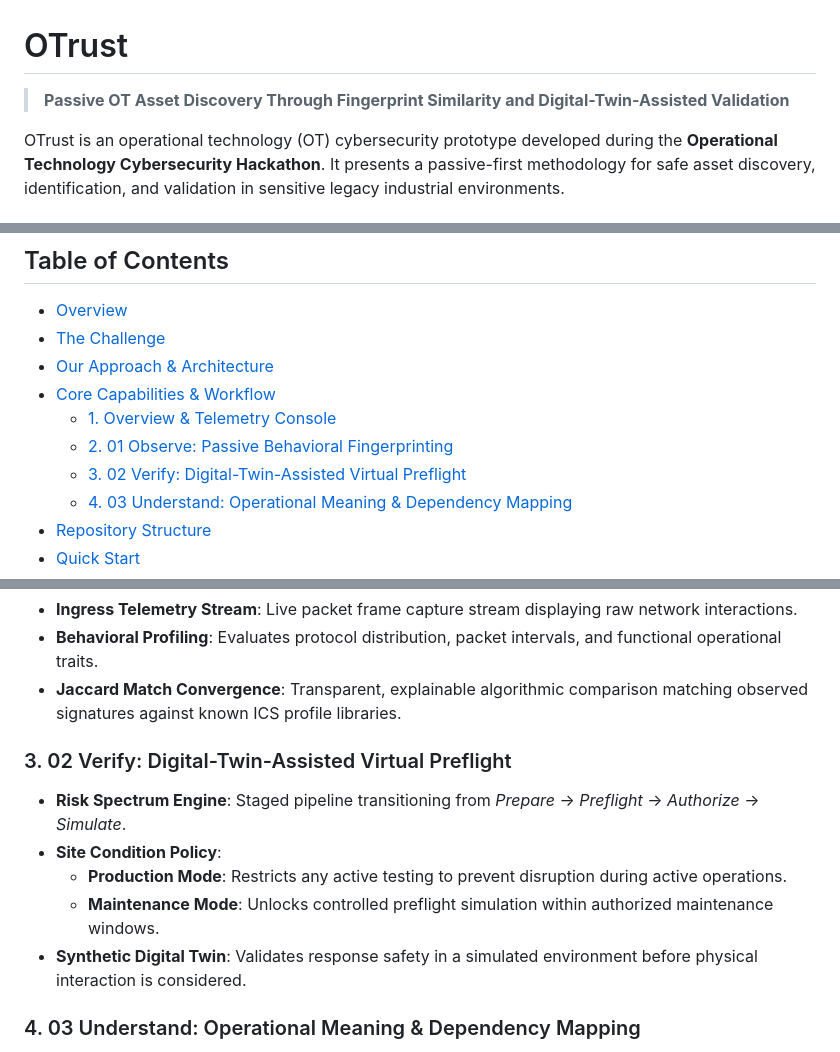
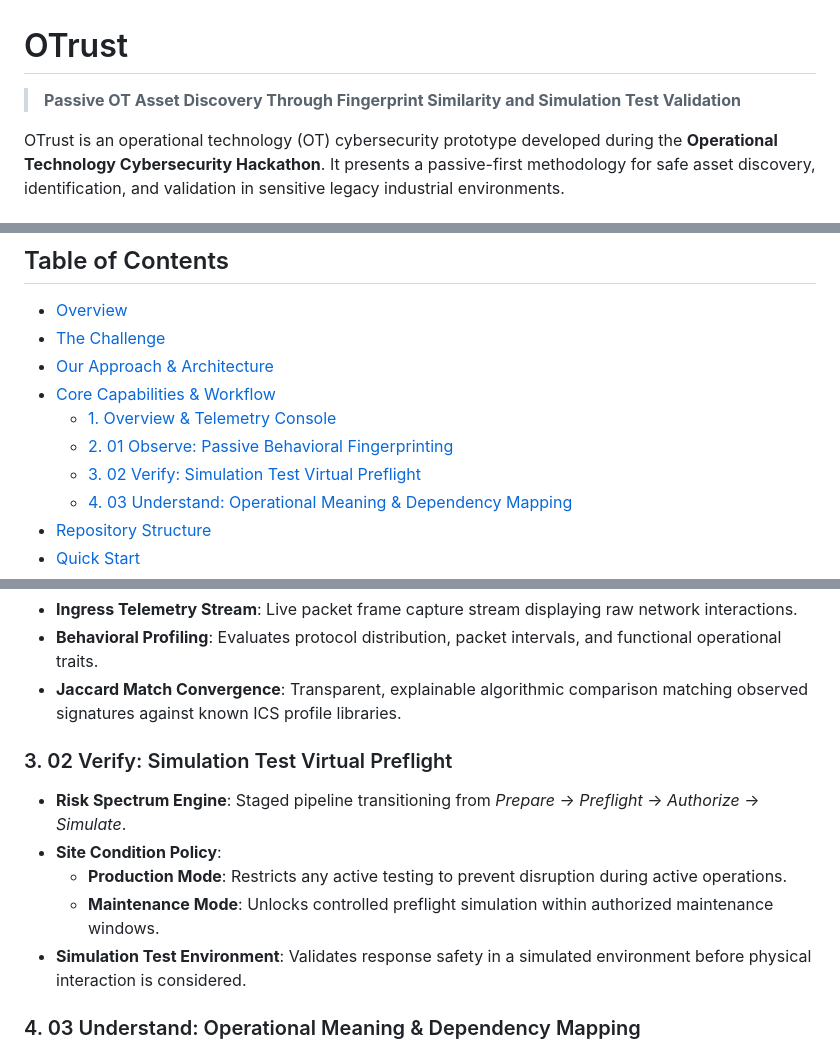
Before and after one commit to yasmeenaliy/Hackathon-OT, a Markdown page: README.md, 3 parts joined by grey strips. Rendered like a GitHub page.

Commit message:
Replace Digital-Twin with simulation test in README

```diff
--- a/README.md
+++ b/README.md
@@ -1,6 +1,6 @@
 # OTrust
 
-> **Passive OT Asset Discovery Through Fingerprint Similarity and Digital-Twin-Assisted Validation**
+> **Passive OT Asset Discovery Through Fingerprint Similarity and Simulation Test Validation**
 
 OTrust is an operational technology (OT) cybersecurity prototype developed during the **Operational Technology Cybersecurity Hackathon**. It presents a passive-first methodology for safe asset discovery, identification, and validation in sensitive legacy industrial environments.
 
@@ -14,7 +14,7 @@ OTrust is an operational technology (OT) cybersecurity prototype developed durin
 - [Core Capabilities & Workflow](#core-capabilities--workflow)
   - [1. Overview & Telemetry Console](#1-overview--telemetry-console)
   - [2. 01 Observe: Passive Behavioral Fingerprinting](#2-01-observe-passive-behavioral-fingerprinting)
-  - [3. 02 Verify: Digital-Twin-Assisted Virtual Preflight](#3-02-verify-digital-twin-assisted-virtual-preflight)
+  - [3. 02 Verify: Simulation Test Virtual Preflight](#3-02-verify-simulation-test-virtual-preflight)
   - [4. 03 Understand: Operational Meaning & Dependency Mapping](#4-03-understand-operational-meaning--dependency-mapping)
 - [Repository Structure](#repository-structure)
 - [Quick Start](#quick-start)
@@ -79,12 +79,12 @@ Auto-classified Asset                  │
 - **Behavioral Profiling**: Evaluates protocol distribution, packet intervals, and functional operational traits.
 - **Jaccard Match Convergence**: Transparent, explainable algorithmic comparison matching observed signatures against known ICS profile libraries.
 
-### 3. 02 Verify: Digital-Twin-Assisted Virtual Preflight
+### 3. 02 Verify: Simulation Test Virtual Preflight
 - **Risk Spectrum Engine**: Staged pipeline transitioning from *Prepare* &rarr; *Preflight* &rarr; *Authorize* &rarr; *Simulate*.
 - **Site Condition Policy**:
   - **Production Mode**: Restricts any active testing to prevent disruption during active operations.
   - **Maintenance Mode**: Unlocks controlled preflight simulation within authorized maintenance windows.
-- **Synthetic Digital Twin**: Validates response safety in a simulated environment before physical interaction is considered.
+- **Simulation Test Environment**: Validates response safety in a simulated environment before physical interaction is considered.
 
 ### 4. 03 Understand: Operational Meaning & Dependency Mapping
 - **Interactive Topology Graph**: Connects controllers (e.g., `PLC-17`), HMIs (`HMI-04`), field actuators (`Pump P-101`, `Valve V-09`), and instrumentation (`Flow Sensor-12`).
```
Also changed, not shown: other parts of README.md (+2 -2 lines).
